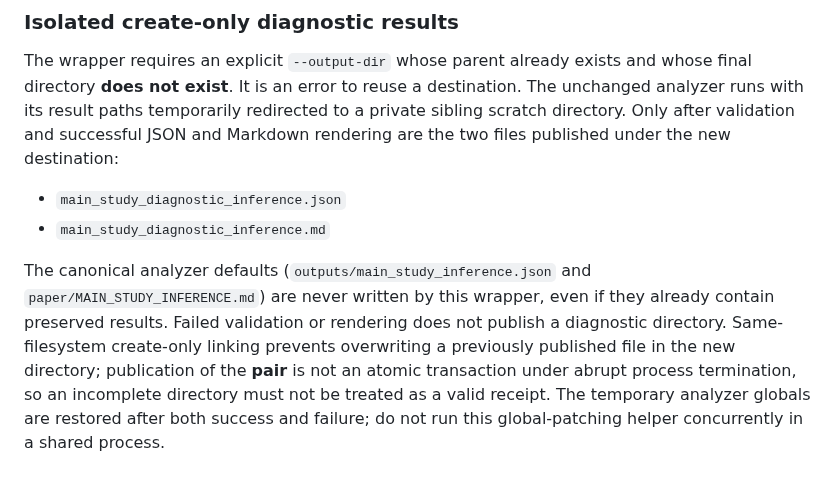
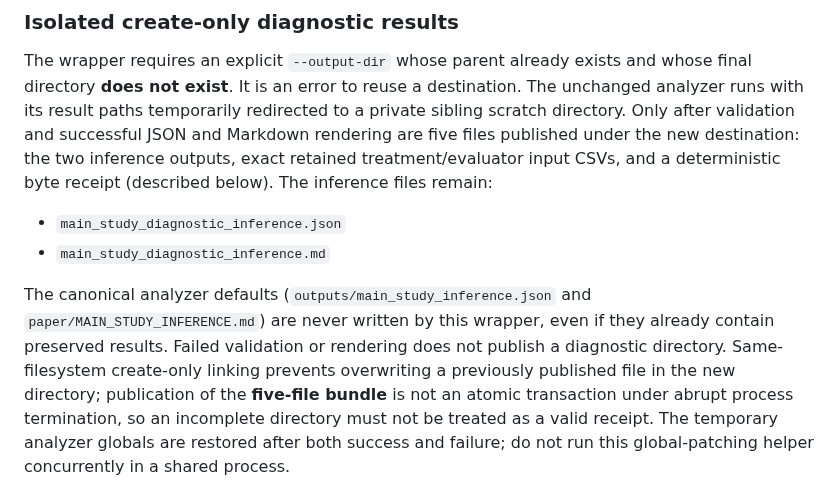
Before and after one commit to anupamking01/Ai-Researcher-Agent, a Markdown page: docs/MAIN_STUDY_DIRECT_ANALYZER_INPUT_PREFLIGHT.md, the part around the change. GitHub-like rendering.

Commit message:
docs: align diagnostic bundle publication contract with retained inputs

```diff
--- a/docs/MAIN_STUDY_DIRECT_ANALYZER_INPUT_PREFLIGHT.md
+++ b/docs/MAIN_STUDY_DIRECT_ANALYZER_INPUT_PREFLIGHT.md
@@ -43,8 +43,10 @@ fail-closed behavior before result files appear.
 The wrapper requires an explicit `--output-dir` whose parent already exists and
 whose final directory **does not exist**. It is an error to reuse a destination.
 The unchanged analyzer runs with its result paths temporarily redirected to a
-private sibling scratch directory. Only after validation and successful JSON
-and Markdown rendering are the two files published under the new destination:
+private sibling scratch directory. Only after validation and successful JSON and Markdown rendering are five
+files published under the new destination: the two inference outputs, exact
+retained treatment/evaluator input CSVs, and a deterministic byte receipt
+(described below). The inference files remain:
 
 - `main_study_diagnostic_inference.json`
 - `main_study_diagnostic_inference.md`
@@ -54,7 +56,7 @@ The canonical analyzer defaults (`outputs/main_study_inference.json` and
 they already contain preserved results. Failed validation or rendering does not
 publish a diagnostic directory. Same-filesystem create-only linking prevents
 overwriting a previously published file in the new directory; publication of
-the **pair** is not an atomic transaction under abrupt process termination,
+the **five-file bundle** is not an atomic transaction under abrupt process termination,
 so an incomplete directory must not be treated as a valid receipt. The
 temporary analyzer globals are restored after both success and failure; do
 not run this global-patching helper concurrently in a shared process.
```
